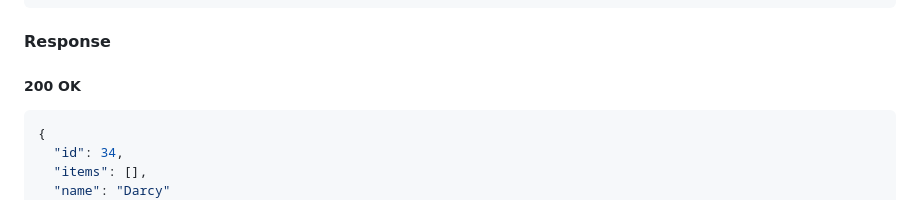
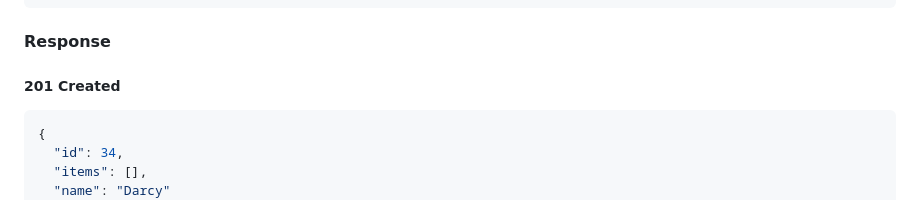
Before and after one commit to CSCI-GA-2820-SU23-001/shopcarts, a Markdown page: README.md, the part around the change. Rendered like a GitHub page.

Commit message:
:memo: correct Create Shopcart API doc in README

````diff
--- a/README.md
+++ b/README.md
@@ -125,7 +125,7 @@ POST /shopcarts
 ```
 
 #### Response
-##### 200 OK
+##### 201 Created
 ```json
 {
   "id": 34,
````
